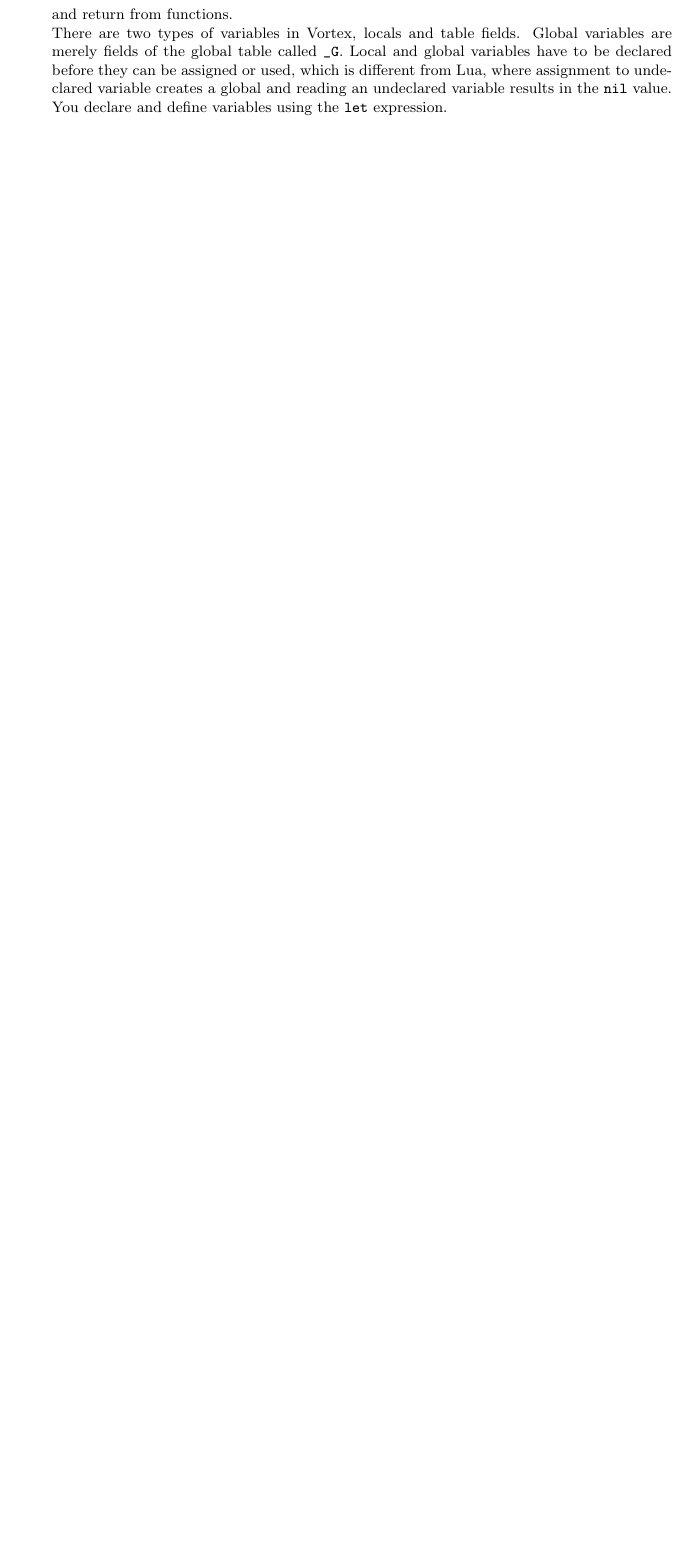
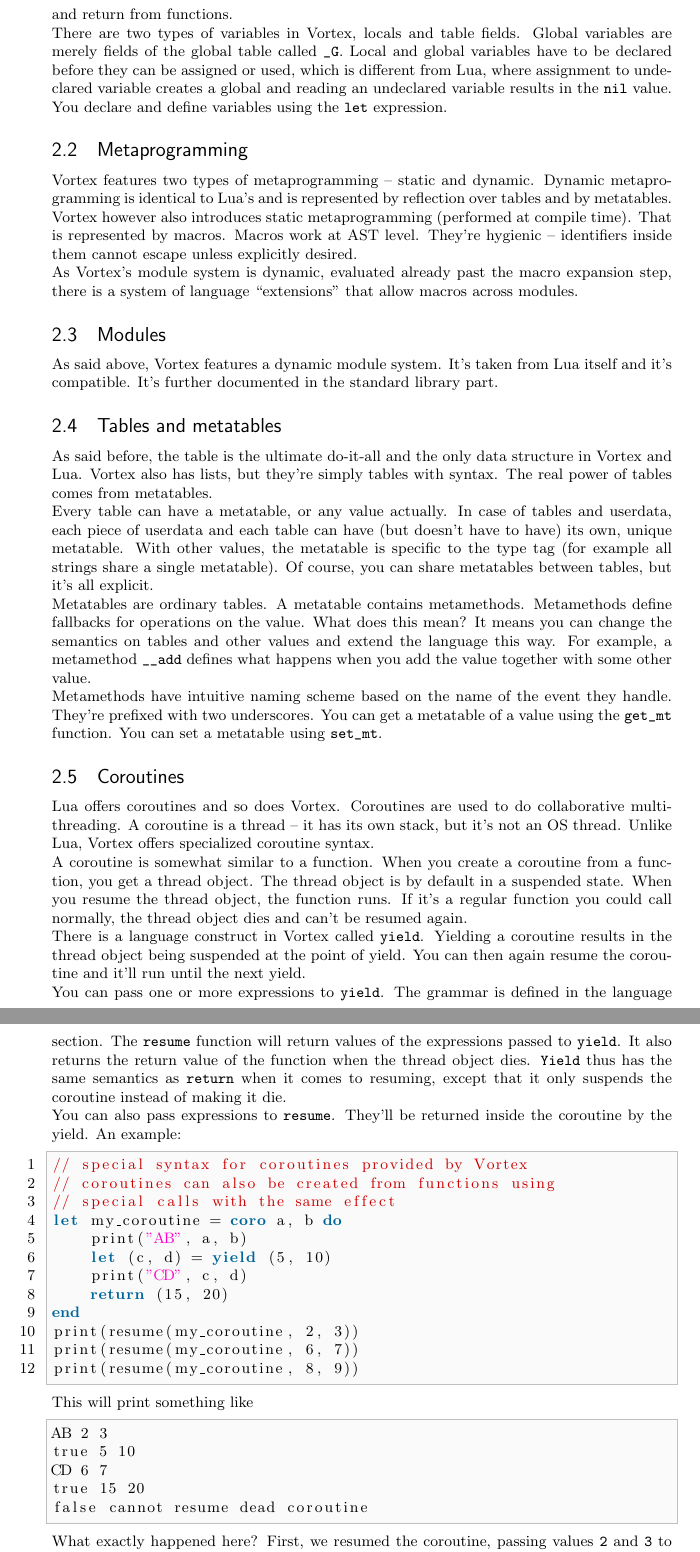
Before and after one commit to apotheon/vortex, a LaTeX document (docs/language_reference.tex): part of page 4 of 12 before the commit and two parts of pages 4 and 5 of 13 after it, the two joined at a grey line, cut so that both start at the same text, the shorter picture padded with empty space. Compiled offline with pdfLaTeX.

Commit message:
Some more docs

```diff
--- a/docs/language_reference.tex
+++ b/docs/language_reference.tex
@@ -193,4 +193,82 @@
 which is different from Lua, where assignment to undeclared variable creates
 a global and reading an undeclared variable results in the \verb|nil| value.
 You declare and define variables using the \verb|let| expression.
-
+\subsection{Metaprogramming}
+Vortex features two types of metaprogramming -- static and dynamic. Dynamic
+metaprogramming is identical to Lua's and is represented by reflection over
+tables and by metatables. Vortex however also introduces static metaprogramming
+(performed at compile time). That is represented by macros. Macros work at
+AST level. They're hygienic -- identifiers inside them cannot escape unless
+explicitly desired.\\
+As Vortex's module system is dynamic, evaluated already past the macro
+expansion step, there is a system of language \enquote{extensions} that
+allow macros across modules.
+\subsection{Modules}
+As said above, Vortex features a dynamic module system. It's taken from
+Lua itself and it's compatible. It's further documented in the standard
+library part.
+\subsection{Tables and metatables}
+As said before, the table is the ultimate do-it-all and the only data structure
+in Vortex and Lua. Vortex also has lists, but they're simply tables with
+syntax. The real power of tables comes from metatables.\\
+Every table can have a metatable, or any value actually. In case of tables
+and userdata, each piece of userdata and each table can have (but doesn't
+have to have) its own, unique metatable. With other values, the metatable
+is specific to the type tag (for example all strings share a single
+metatable). Of course, you can share metatables between tables, but
+it's all explicit.\\
+Metatables are ordinary tables. A metatable contains metamethods. Metamethods
+define fallbacks for operations on the value. What does this mean? It means
+you can change the semantics on tables and other values and extend the
+language this way. For example, a metamethod \verb|__add| defines
+what happens when you add the value together with some other value.\\
+Metamethods have intuitive naming scheme based on the name of the event
+they handle. They're prefixed with two underscores. You can get a metatable
+of a value using the \verb|get_mt| function. You can set a metatable using
+\verb|set_mt|.
+\subsection{Coroutines}
+Lua offers coroutines and so does Vortex. Coroutines are used to do
+collaborative multithreading. A coroutine is a thread -- it has its own
+stack, but it's not an OS thread. Unlike Lua, Vortex offers specialized
+coroutine syntax.\\
+A coroutine is somewhat similar to a function. When you create a coroutine
+from a function, you get a thread object. The thread object is by default in
+a suspended state. When you resume the thread object, the function runs. If
+it's a regular function you could call normally, the thread object dies and
+can't be resumed again.\\
+There is a language construct in Vortex called \verb|yield|. Yielding a
+coroutine results in the thread object being suspended at the point of
+yield. You can then again resume the coroutine and it'll run until the
+next yield.\\
+You can pass one or more expressions to \verb|yield|. The grammar is defined
+in the language section. The \verb|resume| function will return values
+of the expressions passed to \verb|yield|. It also returns the return
+value of the function when the thread object dies. \verb|Yield| thus has
+the same semantics as \verb|return| when it comes to resuming, except that
+it only suspends the coroutine instead of making it die.\\
+You can also pass expressions to \verb|resume|. They'll be returned inside
+the coroutine by the yield. An example:
+\begin{lstlisting}[language=vortex]
+// special syntax for coroutines provided by Vortex
+// coroutines can also be created from functions using
+// special calls with the same effect
+let my_coroutine = coro a, b do
+    print("AB", a, b)
+    let (c, d) = yield (5, 10)
+    print("CD", c, d)
+    return (15, 20)
+end
+print(resume(my_coroutine, 2, 3))
+print(resume(my_coroutine, 6, 7))
+print(resume(my_coroutine, 8, 9))
+\end{lstlisting}
+This will print something like
+\begin{lstlisting}[language=text]
+AB 2 3
+true 5 10
+CD 6 7
+true 15 20
+false cannot resume dead coroutine
+\end{lstlisting}
+What exactly happened here? First, we resumed the coroutine, passing values
+\verb|2| and \verb|3| to it. Here it was like a function call. The passed
```
Also changed, not shown: docs/language_reference.tex (16 more changed lines).
